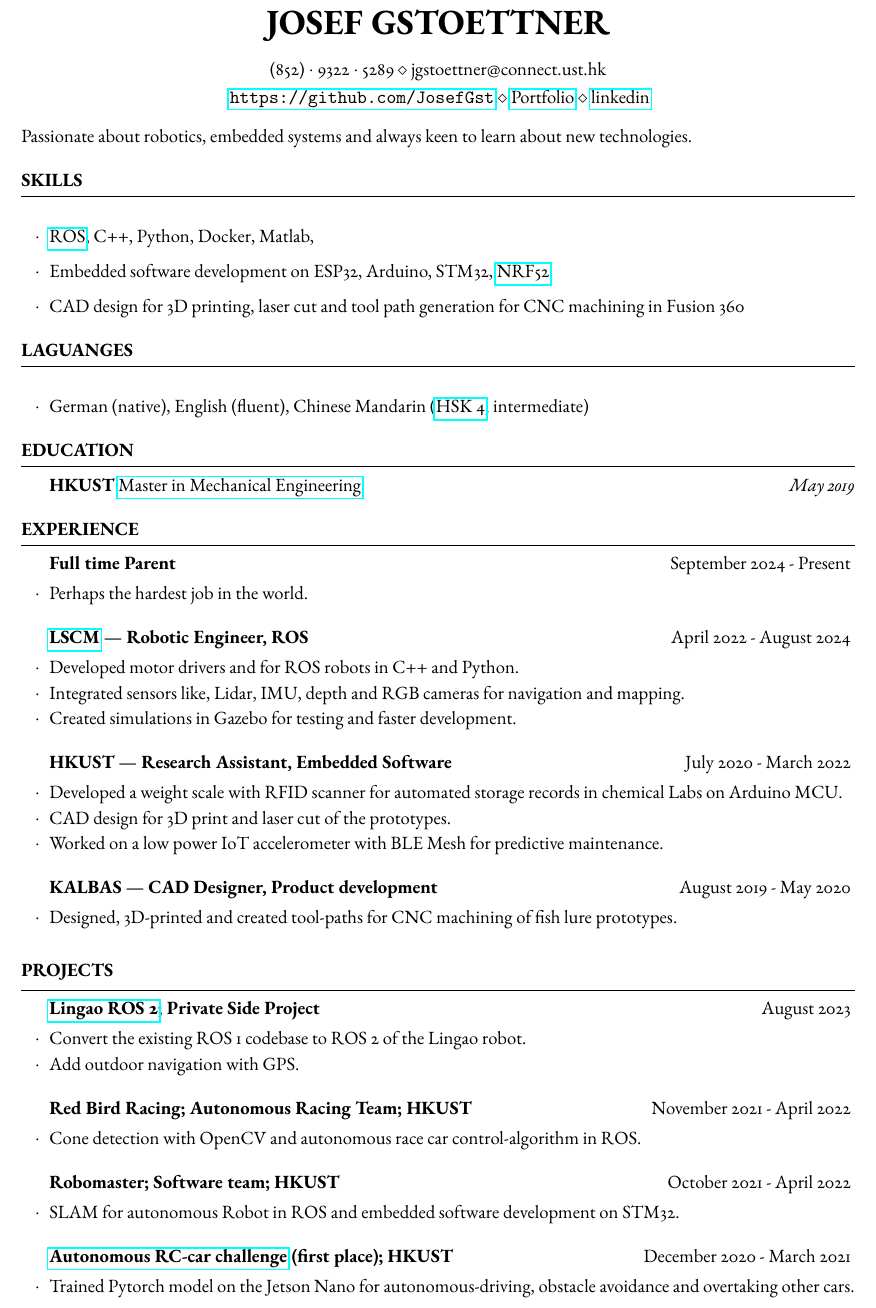
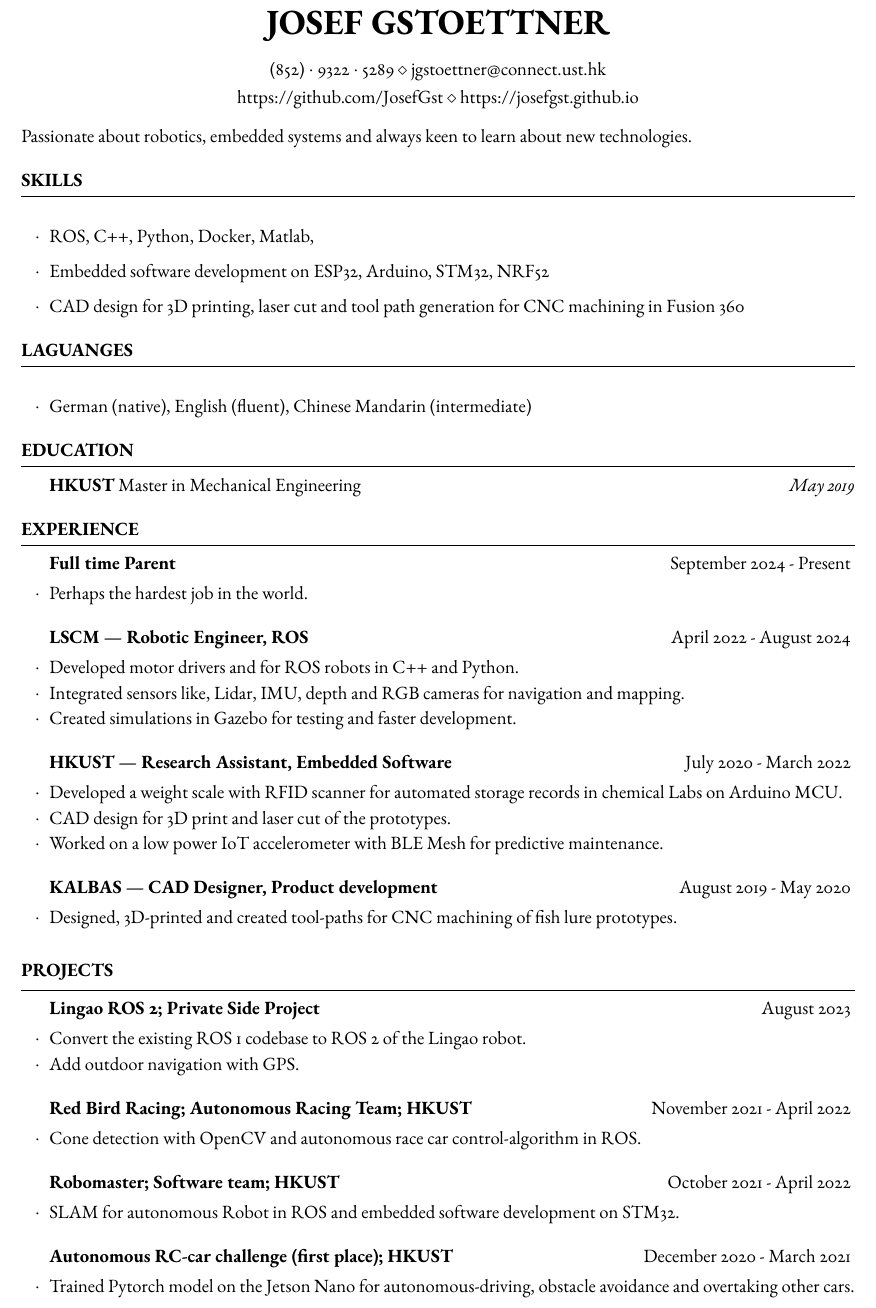
Before and after one commit to JosefGst/resume, a LaTeX CV (Resume_Gstoettner_J_2025.tex): part of the page, cut so that both start at the same text. Compiled offline with pdfLaTeX.

Commit message:
remove certificates and links

```diff
--- a/Resume_Gstoettner_J_2025.tex
+++ b/Resume_Gstoettner_J_2025.tex
@@ -42,7 +42,7 @@
 
 \address{(852)~$\cdot$~9322~$\cdot$~5289 \\ jgstoettner@connect.ust.hk} % Contact information
 
-\address{ \url{https://github.com/JosefGst} \\ \href{https://josefgst.github.io}{Portfolio} \\ \href{https://www.linkedin.com/in/josef-gstoettner-437630172/}{linkedin}} % GitHub profile (optional)
+\address{https://github.com/JosefGst \\ https://josefgst.github.io} % GitHub profile (optional)
 
 %----------------------------------------------------------------------------------------
 
@@ -57,8 +57,8 @@ Passionate about robotics, embedded systems and always keen to learn about new t
 
 \begin{rSection}{Skills}
 
-	\item \href{https://app.theconstruct.ai/accomplishments/verify/RIA182E9436ADA8/}{ROS}, C++, Python, Docker, Matlab,
-	\item Embedded software development on ESP32, Arduino, STM32, \href{https://academy.nordicsemi.com/check-certificate/7019A8671032D29-7019A866ADFAECE-11EFA0106DBF60_35/}{NRF52}
+	\item ROS, C++, Python, Docker, Matlab,
+	\item Embedded software development on ESP32, Arduino, STM32, NRF52
 	\item CAD design for 3D printing, laser cut and tool path generation for CNC machining in Fusion 360
 
 \end{rSection}
@@ -69,7 +69,7 @@ Passionate about robotics, embedded systems and always keen to learn about new t
 %----------------------------------------------------------------------------------------
 \begin{rSection}{Laguanges}
 
-	\item German (native), English (fluent), Chinese Mandarin (\href{https://github.com/JosefGst/resume/blob/main/certificates/HSK%204.pdf}{HSK 4}, intermediate)
+	\item German (native), English (fluent), Chinese Mandarin (intermediate)
 
 \end{rSection}
 
@@ -79,7 +79,7 @@ Passionate about robotics, embedded systems and always keen to learn about new t
 
 \begin{rSection}{Education}
 
-	\textbf{HKUST} \href{https://github.com/JosefGst/resume/blob/main/certificates/Master%Certificate.pdf}{Master in Mechanical Engineering} \  \hfill \textit{May 2019}
+	\textbf{HKUST} Master in Mechanical Engineering \  \hfill \textit{May 2019}
 
 
 \end{rSection}
@@ -96,7 +96,7 @@ Passionate about robotics, embedded systems and always keen to learn about new t
 
 %------------------------------------------------
 
-	\begin{rSubsection}{\href{https://github.com/JosefGst/resume/blob/main/certificates/Reference_Letter_KL.pdf}{LSCM} --- Robotic Engineer, ROS}{April 2022 - August 2024}{}{}
+	\begin{rSubsection}{LSCM --- Robotic Engineer, ROS}{April 2022 - August 2024}{}{}
 		\item Developed motor drivers and for ROS robots in C++ and Python.
 		\item Integrated sensors like, Lidar, IMU, depth and RGB cameras for navigation and mapping.
 		\item Created simulations in Gazebo for testing and faster development.
@@ -125,7 +125,7 @@ Passionate about robotics, embedded systems and always keen to learn about new t
 
 \begin{rSection}{Projects}
 
-	\begin{rSubsection}{\href{https://github.com/JosefGst/lingao_ros2}{Lingao ROS 2}; Private Side Project}{August 2023}{}{}
+	\begin{rSubsection}{Lingao ROS 2; Private Side Project}{August 2023}{}{}
 		\item Convert the existing ROS 1 codebase to ROS 2 of the Lingao robot.
 		\item Add outdoor navigation with GPS.
 	\end{rSubsection}
@@ -144,7 +144,7 @@ Passionate about robotics, embedded systems and always keen to learn about new t
 
 %------------------------------------------------
 
-	\begin{rSubsection}{\href{https://github.com/JosefGst/autorace}{Autonomous RC-car challenge} (first place); HKUST}{December 2020 - March 2021}{}{}
+	\begin{rSubsection}{Autonomous RC-car challenge (first place); HKUST}{December 2020 - March 2021}{}{}
 		\item Trained Pytorch model on the Jetson Nano for autonomous-driving, obstacle avoidance and overtaking other cars.
 	\end{rSubsection}
 
```
Also changed, not shown: Resume_Gstoettner_J_2025.pdf, certificates/Master Certificate.pdf (deleted), certificates/Reference_Letter_KL.pdf (deleted), 4 other files.
